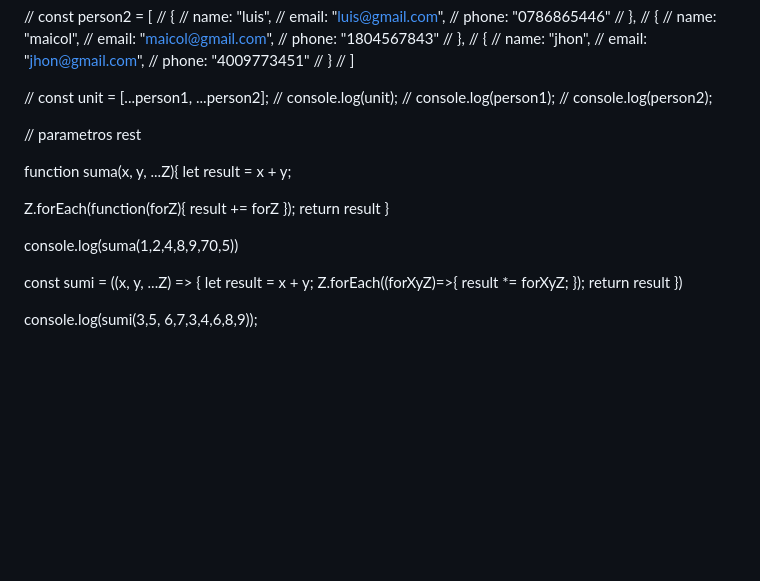
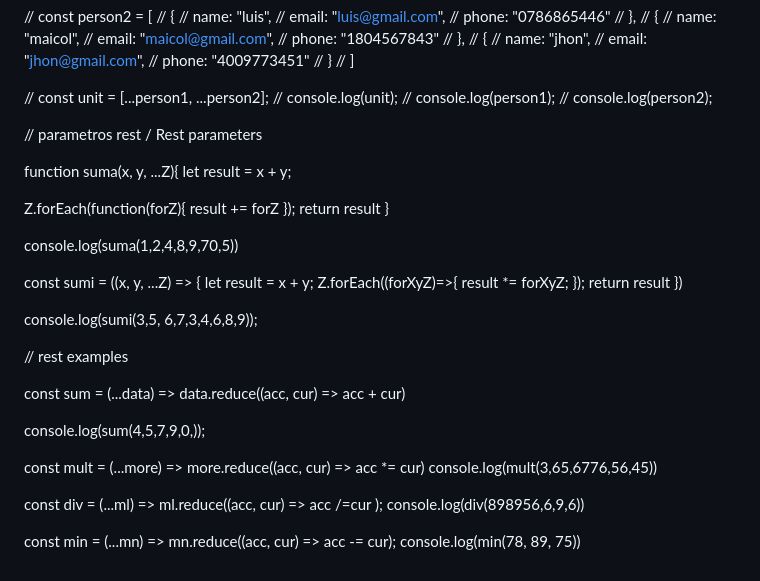
Before and after one commit to Mirror-Scribbles/JS-practice, a Markdown page: README.md, the part around the change. GitHub-like rendering; blank space fills up the shorter version.

```diff
--- a/README.md
+++ b/README.md
@@ -1831,8 +1831,8 @@ console.log(massLessThan50)
 
 
 
-// parametros rest
-
+
+// parametros rest / Rest parameters
 
 
 function suma(x, y, ...Z){
@@ -1855,3 +1855,19 @@ return result
 })
 
 console.log(sumi(3,5, 6,7,3,4,6,8,9));
+
+// rest examples
+
+const sum = (...data) => data.reduce((acc, cur) => acc + cur)
+
+console.log(sum(4,5,7,9,0,));
+
+
+const mult = (...more) => more.reduce((acc, cur) => acc *= cur)
+console.log(mult(3,65,6776,56,45))
+
+const div = (...ml) => ml.reduce((acc, cur) => acc /=cur );
+console.log(div(898956,6,9,6))
+
+const min = (...mn) => mn.reduce((acc, cur) => acc -= cur);
+console.log(min(78, 89, 75))
```
